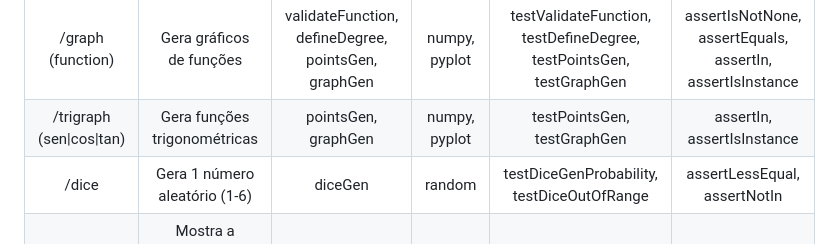
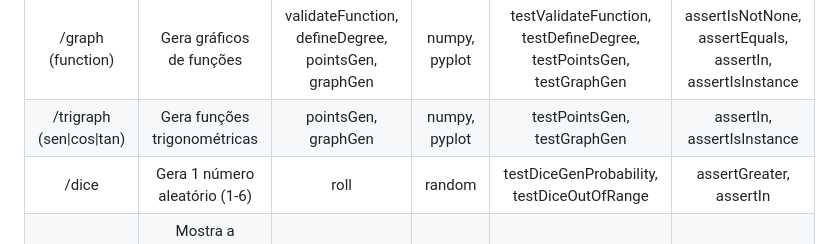
Before and after one commit to lrgsouza/engine, a Markdown page: README.md, the part around the change. Drawn GitHub-style.

Commit message:
update dice readme part

```diff
--- a/README.md
+++ b/README.md
@@ -220,5 +220,5 @@ Um exemplo de plugin para o unittest é o `unittest-xml-reporting`, que gera rel
 |:--:|:--:|:--:|:--:|:--:|:--:|
 |/graph (function)|Gera gráficos de funções|validateFunction, defineDegree, pointsGen, graphGen| numpy, pyplot|testValidateFunction, testDefineDegree, testPointsGen, testGraphGen|assertIsNotNone, assertEquals, assertIn, assertIsInstance|
 |/trigraph (sen\|cos\|tan)|Gera funções trigonométricas|pointsGen, graphGen|numpy, pyplot|testPointsGen, testGraphGen|assertIn, assertIsInstance|
-|/dice|Gera 1 número aleatório (1-6)|diceGen|random|testDiceGenProbability, testDiceOutOfRange|assertLessEqual, assertNotIn|
+|/dice|Gera 1 número aleatório (1-6)|roll|random|testDiceGenProbability, testDiceOutOfRange|assertGreater, assertIn|
 |/currency (origin) (destiny)|Mostra a conversão de moedas (USD, BRL, EUR, JPY, CHF, BTC, ETH, USDC, SOL)|exchange||testOutput|assertRegex|
```
